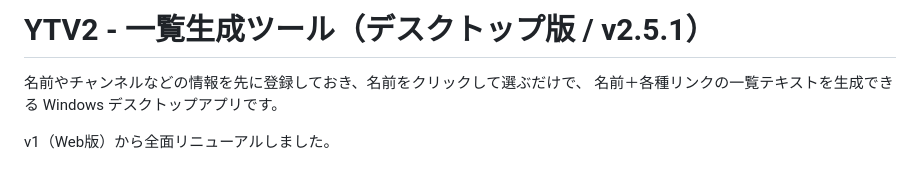
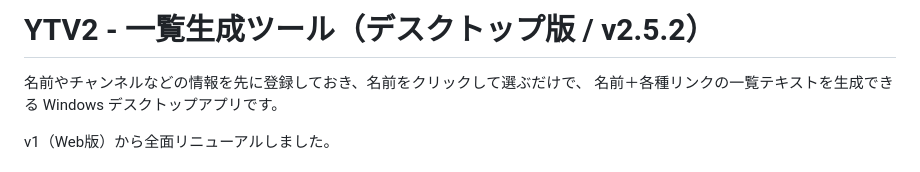
Before and after one commit to yorukaze-luru/YTV2, a Markdown page: README.md, the part around the change. Rendered like a GitHub page.

Commit message:
YTV2 v2.5.2: 生成・出力パネルのはみ出し修正 (README.md)

```diff
--- a/README.md
+++ b/README.md
@@ -1,4 +1,4 @@
-# YTV2 - 一覧生成ツール（デスクトップ版 / v2.5.1）
+# YTV2 - 一覧生成ツール（デスクトップ版 / v2.5.2）
 
 名前やチャンネルなどの情報を先に登録しておき、名前をクリックして選ぶだけで、
 名前＋各種リンクの一覧テキストを生成できる Windows デスクトップアプリです。
```
